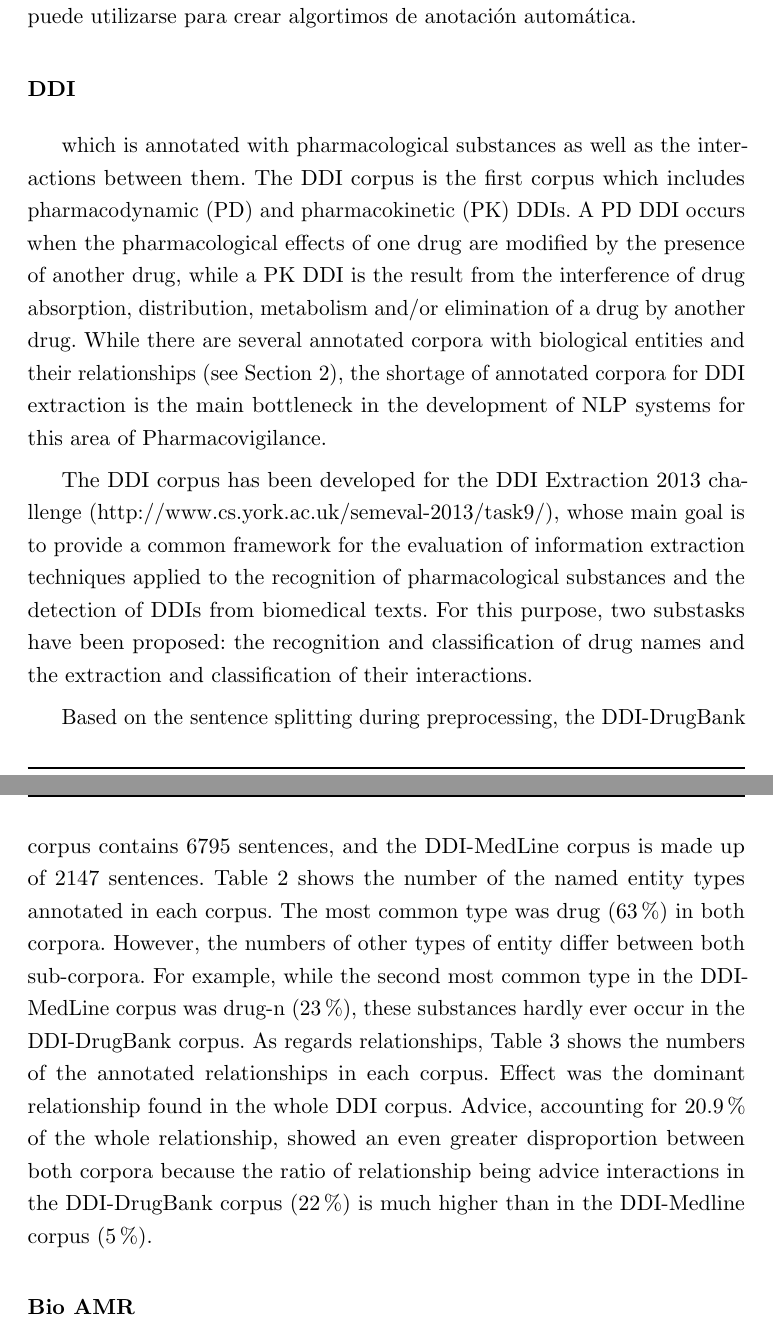
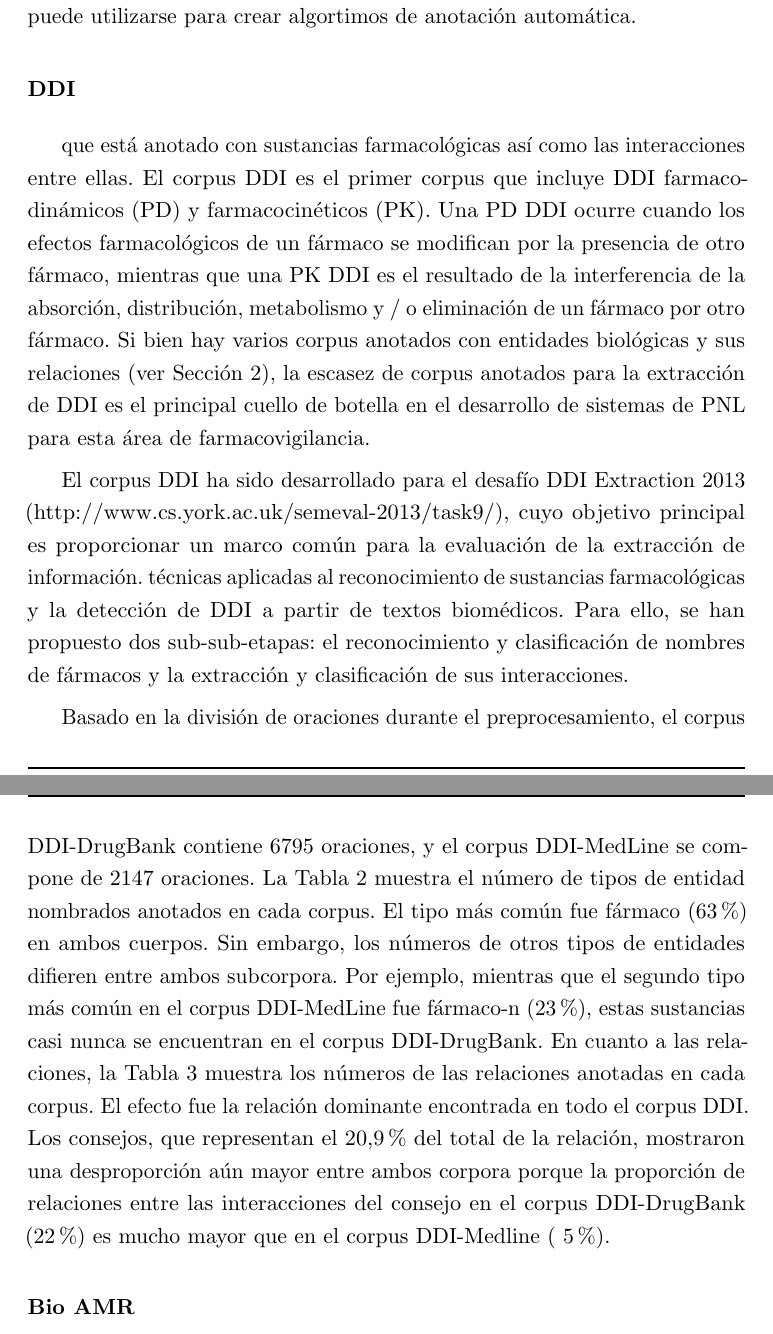
Before and after one commit to apiad/phd, a LaTeX thesis (Thesis.tex, which reads Chapters/SOTA/SOTA.tex): two parts of pages 83 and 84 of 234, joined at a grey line, cut so that both start at the same text. Compiled offline with pdfLaTeX.

Commit message:
DDI traduccion

```diff
--- a/Chapters/SOTA/SOTA.tex
+++ b/Chapters/SOTA/SOTA.tex
@@ -906,11 +906,11 @@ Esto muestra que el copus anotado puede utilizarse para crear algortimos de anot
 
 \subsubsection*{DDI}
 
-which is annotated with pharmacological substances as well as the interactions between them. The DDI corpus is the first corpus which includes pharmacodynamic (PD) and pharmacokinetic (PK) DDIs. A PD DDI occurs when the pharmacological effects of one drug are modified by the presence of another drug, while a PK DDI is the result from the interference of drug absorption, distribution, metabolism and/or elimination of a drug by another drug. While there are several annotated corpora with biological entities and their relationships (see Section 2), the shortage of annotated corpora for DDI extraction is the main bottleneck in the development of NLP systems for this area of Pharmacovigilance.
+que está anotado con sustancias farmacológicas así como las interacciones entre ellas. El corpus DDI es el primer corpus que incluye DDI farmacodinámicos (PD) y farmacocinéticos (PK). Una PD DDI ocurre cuando los efectos farmacológicos de un fármaco se modifican por la presencia de otro fármaco, mientras que una PK DDI es el resultado de la interferencia de la absorción, distribución, metabolismo y / o eliminación de un fármaco por otro fármaco. Si bien hay varios corpus anotados con entidades biológicas y sus relaciones (ver Sección 2), la escasez de corpus anotados para la extracción de DDI es el principal cuello de botella en el desarrollo de sistemas de PNL para esta área de farmacovigilancia.
 
-The DDI corpus has been developed for the DDI Extraction 2013 challenge (http://www.cs.york.ac.uk/semeval-2013/task9/), whose main goal is to provide a common framework for the evaluation of information extraction techniques applied to the recognition of pharmacological substances and the detection of DDIs from biomedical texts. For this purpose, two substasks have been proposed: the recognition and classification of drug names and the extraction and classification of their interactions.
+El corpus DDI ha sido desarrollado para el desafío DDI Extraction 2013 (http://www.cs.york.ac.uk/semeval-2013/task9/), cuyo objetivo principal es proporcionar un marco común para la evaluación de la extracción de información. técnicas aplicadas al reconocimiento de sustancias farmacológicas y la detección de DDI a partir de textos biomédicos. Para ello, se han propuesto dos sub-sub-etapas: el reconocimiento y clasificación de nombres de fármacos y la extracción y clasificación de sus interacciones.
 
-Based on the sentence splitting during preprocessing, the DDI-DrugBank corpus contains 6795 sentences, and the DDI-MedLine corpus is made up of 2147 sentences. Table 2 shows the number of the named entity types annotated in each corpus. The most common type was drug (63\%) in both corpora. However, the numbers of other types of entity differ between both sub-corpora. For example, while the second most common type in the DDI-MedLine corpus was drug-n (23\%), these substances hardly ever occur in the DDI-DrugBank corpus. As regards relationships, Table 3 shows the numbers of the annotated relationships in each corpus. Effect was the dominant relationship found in the whole DDI corpus. Advice, accounting for 20.9\% of the whole relationship, showed an even greater disproportion between both corpora because the ratio of relationship being advice interactions in the DDI-DrugBank corpus (22\%) is much higher than in the DDI-Medline corpus (5\%).
+Basado en la división de oraciones durante el preprocesamiento, el corpus DDI-DrugBank contiene 6795 oraciones, y el corpus DDI-MedLine se compone de 2147 oraciones. La Tabla 2 muestra el número de tipos de entidad nombrados anotados en cada corpus. El tipo más común fue fármaco (63 \%) en ambos cuerpos. Sin embargo, los números de otros tipos de entidades difieren entre ambos subcorpora. Por ejemplo, mientras que el segundo tipo más común en el corpus DDI-MedLine fue fármaco-n (23 \%), estas sustancias casi nunca se encuentran en el corpus DDI-DrugBank. En cuanto a las relaciones, la Tabla 3 muestra los números de las relaciones anotadas en cada corpus. El efecto fue la relación dominante encontrada en todo el corpus DDI. Los consejos, que representan el 20,9 \% del total de la relación, mostraron una desproporción aún mayor entre ambos corpora porque la proporción de relaciones entre las interacciones del consejo en el corpus DDI-DrugBank (22 \%) es mucho mayor que en el corpus DDI-Medline ( 5 \%).
 
 \subsubsection*{Bio AMR}
 
```
